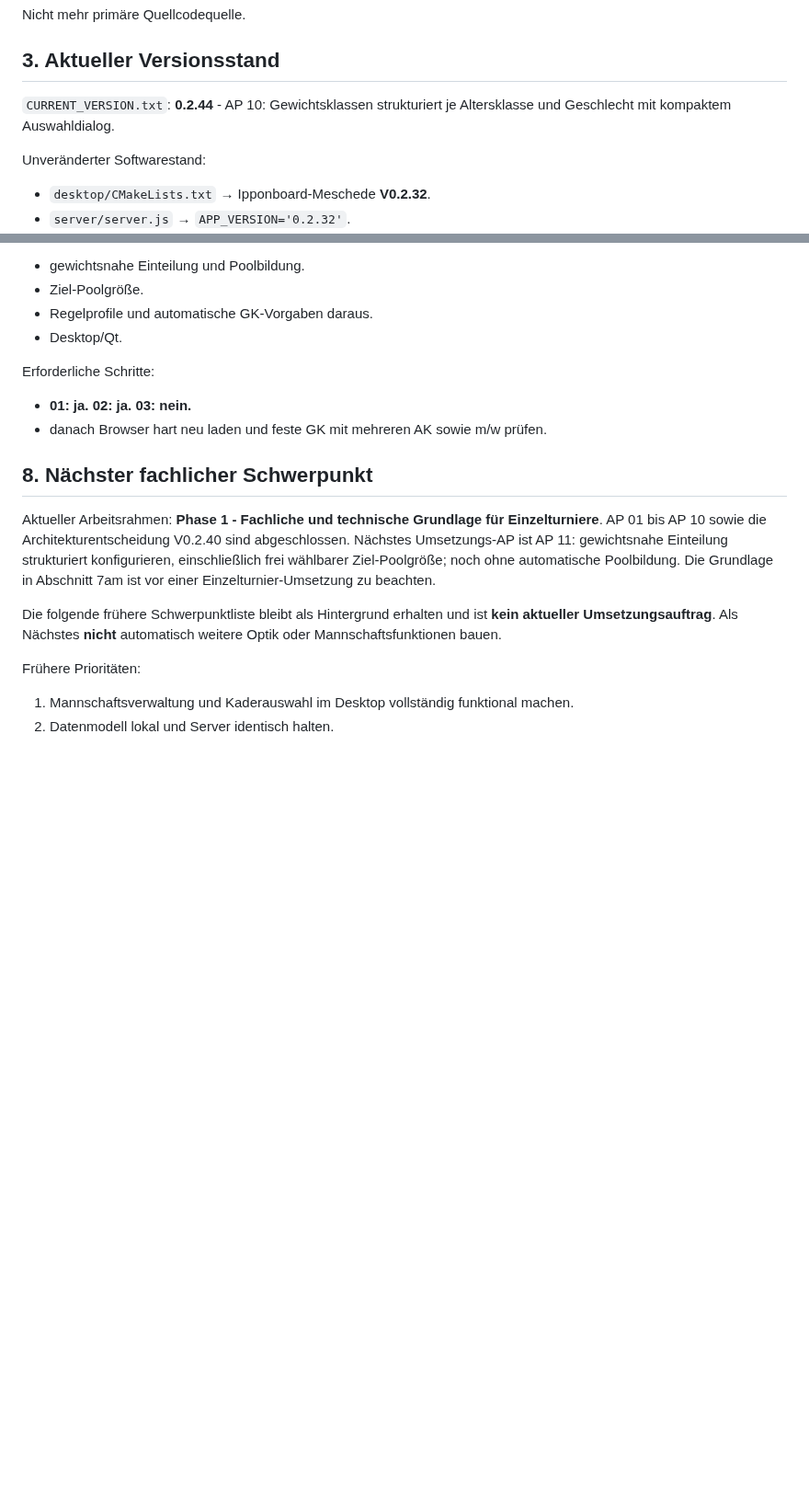
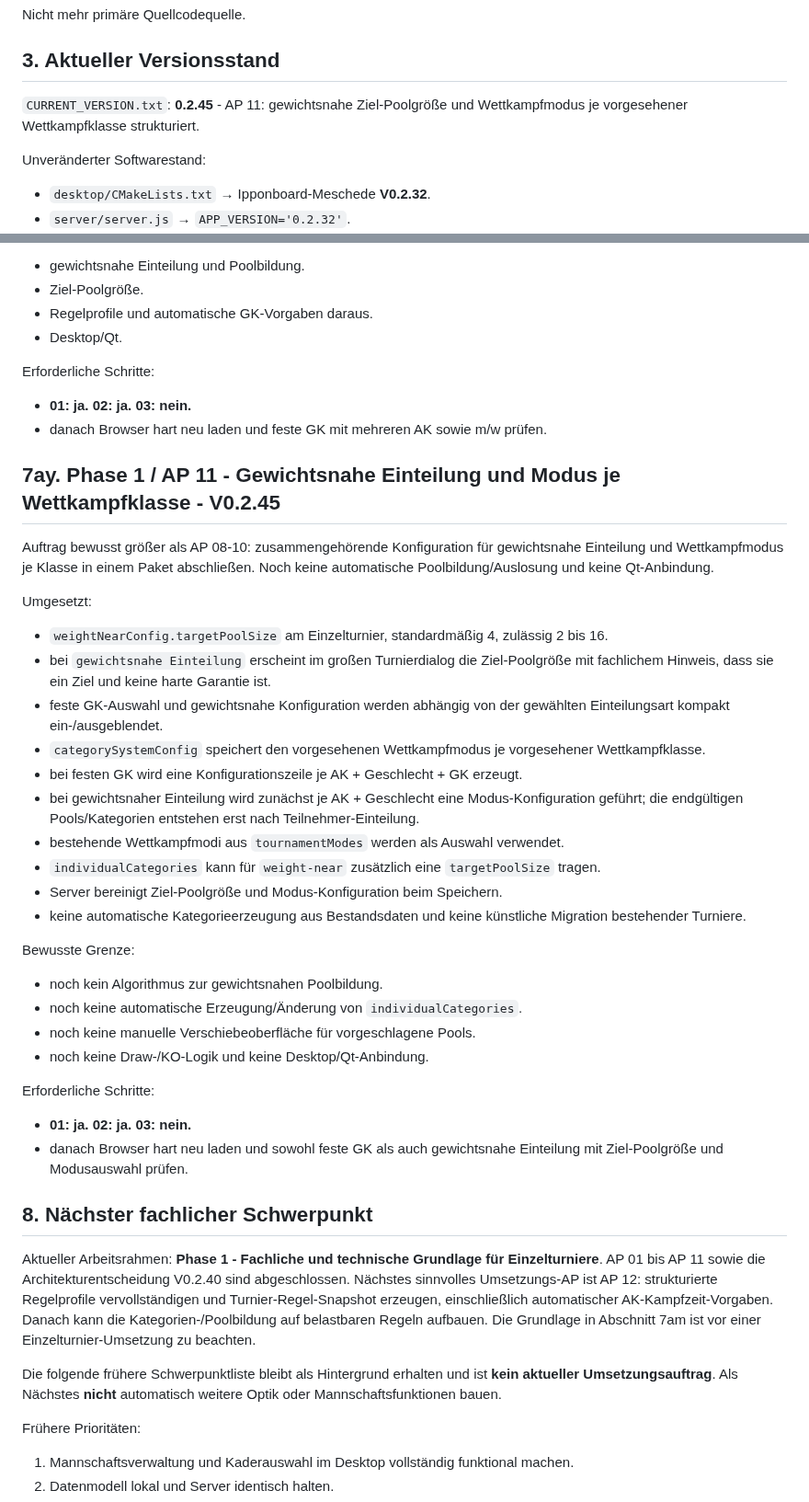
Before and after one commit to Judo-Meschede/Ipponboard-Meschede, a Markdown page: docs/PROJECT_HANDOFF.md, 2 parts joined by grey strips. Shown at 92% size. Rendered like a GitHub page; blank space fills up the shorter version.

Commit message:
docs: AP11 im Handoff dokumentieren

```diff
--- a/docs/PROJECT_HANDOFF.md
+++ b/docs/PROJECT_HANDOFF.md
@@ -67,7 +67,7 @@ Nicht mehr primäre Quellcodequelle.
 
 ## 3. Aktueller Versionsstand
 
-`CURRENT_VERSION.txt`: **0.2.44** - AP 10: Gewichtsklassen strukturiert je Altersklasse und Geschlecht mit kompaktem Auswahldialog.
+`CURRENT_VERSION.txt`: **0.2.45** - AP 11: gewichtsnahe Ziel-Poolgröße und Wettkampfmodus je vorgesehener Wettkampfklasse strukturiert.
 
 Unveränderter Softwarestand:
 - `desktop/CMakeLists.txt` → Ipponboard-Meschede **V0.2.32**.
@@ -1579,10 +1579,36 @@ Erforderliche Schritte:
 - **01: ja. 02: ja. 03: nein.**
 - danach Browser hart neu laden und feste GK mit mehreren AK sowie m/w prüfen.
 
+## 7ay. Phase 1 / AP 11 - Gewichtsnahe Einteilung und Modus je Wettkampfklasse - V0.2.45
+
+Auftrag bewusst größer als AP 08-10: zusammengehörende Konfiguration für gewichtsnahe Einteilung und Wettkampfmodus je Klasse in einem Paket abschließen. Noch keine automatische Poolbildung/Auslosung und keine Qt-Anbindung.
+
+Umgesetzt:
+- `weightNearConfig.targetPoolSize` am Einzelturnier, standardmäßig 4, zulässig 2 bis 16.
+- bei `gewichtsnahe Einteilung` erscheint im großen Turnierdialog die Ziel-Poolgröße mit fachlichem Hinweis, dass sie ein Ziel und keine harte Garantie ist.
+- feste GK-Auswahl und gewichtsnahe Konfiguration werden abhängig von der gewählten Einteilungsart kompakt ein-/ausgeblendet.
+- `categorySystemConfig` speichert den vorgesehenen Wettkampfmodus je vorgesehener Wettkampfklasse.
+- bei festen GK wird eine Konfigurationszeile je AK + Geschlecht + GK erzeugt.
+- bei gewichtsnaher Einteilung wird zunächst je AK + Geschlecht eine Modus-Konfiguration geführt; die endgültigen Pools/Kategorien entstehen erst nach Teilnehmer-Einteilung.
+- bestehende Wettkampfmodi aus `tournamentModes` werden als Auswahl verwendet.
+- `individualCategories` kann für `weight-near` zusätzlich eine `targetPoolSize` tragen.
+- Server bereinigt Ziel-Poolgröße und Modus-Konfiguration beim Speichern.
+- keine automatische Kategorieerzeugung aus Bestandsdaten und keine künstliche Migration bestehender Turniere.
+
+Bewusste Grenze:
+- noch kein Algorithmus zur gewichtsnahen Poolbildung.
+- noch keine automatische Erzeugung/Änderung von `individualCategories`.
+- noch keine manuelle Verschiebeoberfläche für vorgeschlagene Pools.
+- noch keine Draw-/KO-Logik und keine Desktop/Qt-Anbindung.
+
+Erforderliche Schritte:
+- **01: ja. 02: ja. 03: nein.**
+- danach Browser hart neu laden und sowohl feste GK als auch gewichtsnahe Einteilung mit Ziel-Poolgröße und Modusauswahl prüfen.
+
 ## 8. Nächster fachlicher Schwerpunkt
 
 Aktueller Arbeitsrahmen: **Phase 1 - Fachliche und technische Grundlage für Einzelturniere**.
-AP 01 bis AP 10 sowie die Architekturentscheidung V0.2.40 sind abgeschlossen. Nächstes Umsetzungs-AP ist AP 11: gewichtsnahe Einteilung strukturiert konfigurieren, einschließlich frei wählbarer Ziel-Poolgröße; noch ohne automatische Poolbildung.
+AP 01 bis AP 11 sowie die Architekturentscheidung V0.2.40 sind abgeschlossen. Nächstes sinnvolles Umsetzungs-AP ist AP 12: strukturierte Regelprofile vervollständigen und Turnier-Regel-Snapshot erzeugen, einschließlich automatischer AK-Kampfzeit-Vorgaben. Danach kann die Kategorien-/Poolbildung auf belastbaren Regeln aufbauen.
 Die Grundlage in Abschnitt 7am ist vor einer Einzelturnier-Umsetzung zu beachten.
 
 Die folgende frühere Schwerpunktliste bleibt als Hintergrund erhalten und ist **kein aktueller Umsetzungsauftrag**.
```
